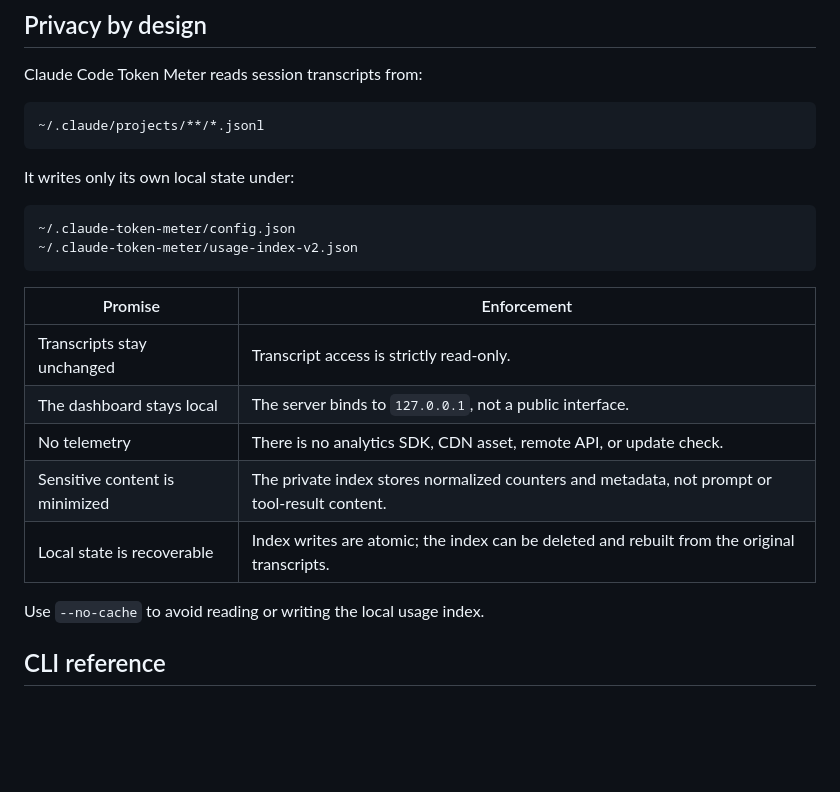
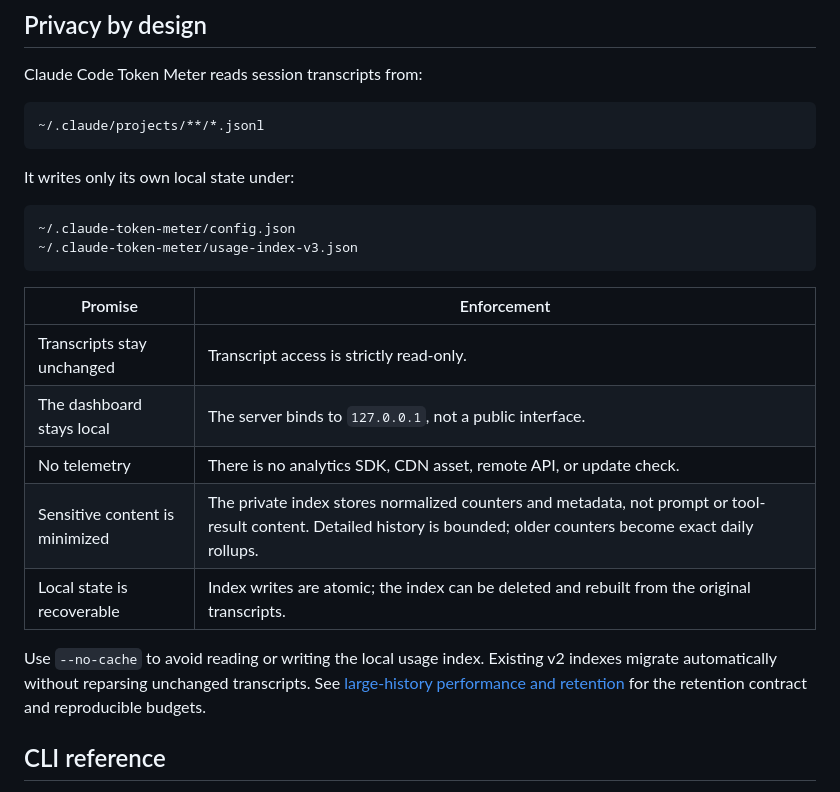
Before and after one commit to Sabeekhann/cc-token-meter, a Markdown page: README.md, the part around the change. Rendered like a GitHub page; blank space fills up the shorter version.

Commit message:
perf: update README.md

````diff
--- a/README.md
+++ b/README.md
@@ -109,7 +109,7 @@ It writes only its own local state under:
 
 ```text
 ~/.claude-token-meter/config.json
-~/.claude-token-meter/usage-index-v2.json
+~/.claude-token-meter/usage-index-v3.json
 ```
 
 | Promise | Enforcement |
@@ -117,10 +117,13 @@ It writes only its own local state under:
 | Transcripts stay unchanged | Transcript access is strictly read-only. |
 | The dashboard stays local | The server binds to `127.0.0.1`, not a public interface. |
 | No telemetry | There is no analytics SDK, CDN asset, remote API, or update check. |
-| Sensitive content is minimized | The private index stores normalized counters and metadata, not prompt or tool-result content. |
+| Sensitive content is minimized | The private index stores normalized counters and metadata, not prompt or tool-result content. Detailed history is bounded; older counters become exact daily rollups. |
 | Local state is recoverable | Index writes are atomic; the index can be deleted and rebuilt from the original transcripts. |
 
 Use `--no-cache` to avoid reading or writing the local usage index.
+Existing v2 indexes migrate automatically without reparsing unchanged
+transcripts. See [large-history performance and retention](docs/PERFORMANCE.md)
+for the retention contract and reproducible budgets.
 
 ## CLI reference
 
````
